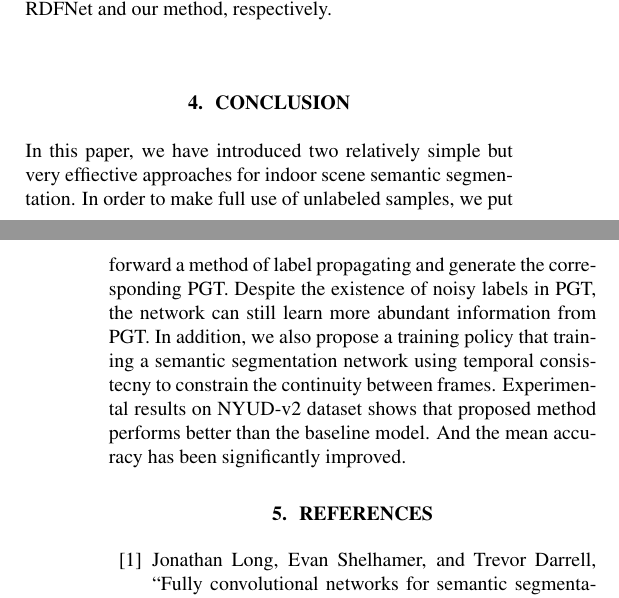
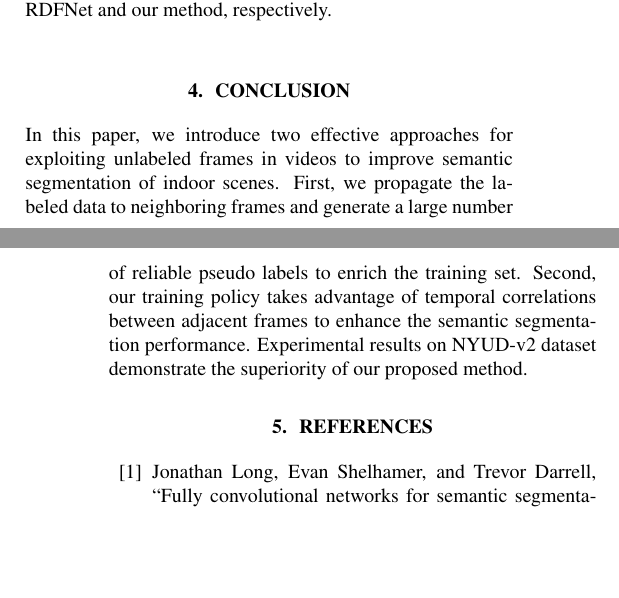
Before and after one commit to qinfeiyu19941208/Indoor-Scene-Segmentation, a LaTeX paper (Template.tex, which reads Conclusion.tex): two parts of the columns of pages 4 and 5 of 5, joined at a grey line, cut so that both start at the same text, the shorter picture padded with empty space. Compiled offline with pdfLaTeX.

Commit message:
Round 1- all

```diff
--- a/Conclusion.tex
+++ b/Conclusion.tex
@@ -1,18 +1,13 @@
 \section{Conclusion}
 \label{sec:conclusion}
-In this paper, we have introduced two relatively simple but very effiective approaches for indoor scene semantic segmentation.
+In this paper, we introduce two effective approaches for exploiting unlabeled frames in videos to improve semantic segmentation of indoor scenes.
+%In order to make full use of unlabeled samples,
+First, we propagate the labeled data to neighboring frames and generate a large number of reliable pseudo labels to enrich the training set.
+%Despite the existence of noisy labels in PGT, the network can still learn more abundant information from PGT.
 %
-In order to make full use of unlabeled samples, we put forward a method of label propagating and generate the corresponding PGT.
+Second, our training policy takes advantage of temporal correlations between adjacent frames to enhance the semantic segmentation performance.
 %
-Despite the existence of noisy labels in PGT, the network can still learn more abundant information from PGT.
-%
-In addition, we also propose a training policy that training a semantic segmentation network using temporal consistecny to constrain the continuity between frames.
-%
-Experimental results on NYUD-v2 dataset shows that proposed method performs
-better than the baseline model.
-%
-And the mean accuracy has been significantly improved.
-
+Experimental results on NYUD-v2 dataset demonstrate the superiority of our proposed method.
 %{\bf Future Work.} As we said in the discussion, the imbalance of sample classes results in the error of segmentation results.
 %
 %Hence, our future work is still based on the data itself.
```
